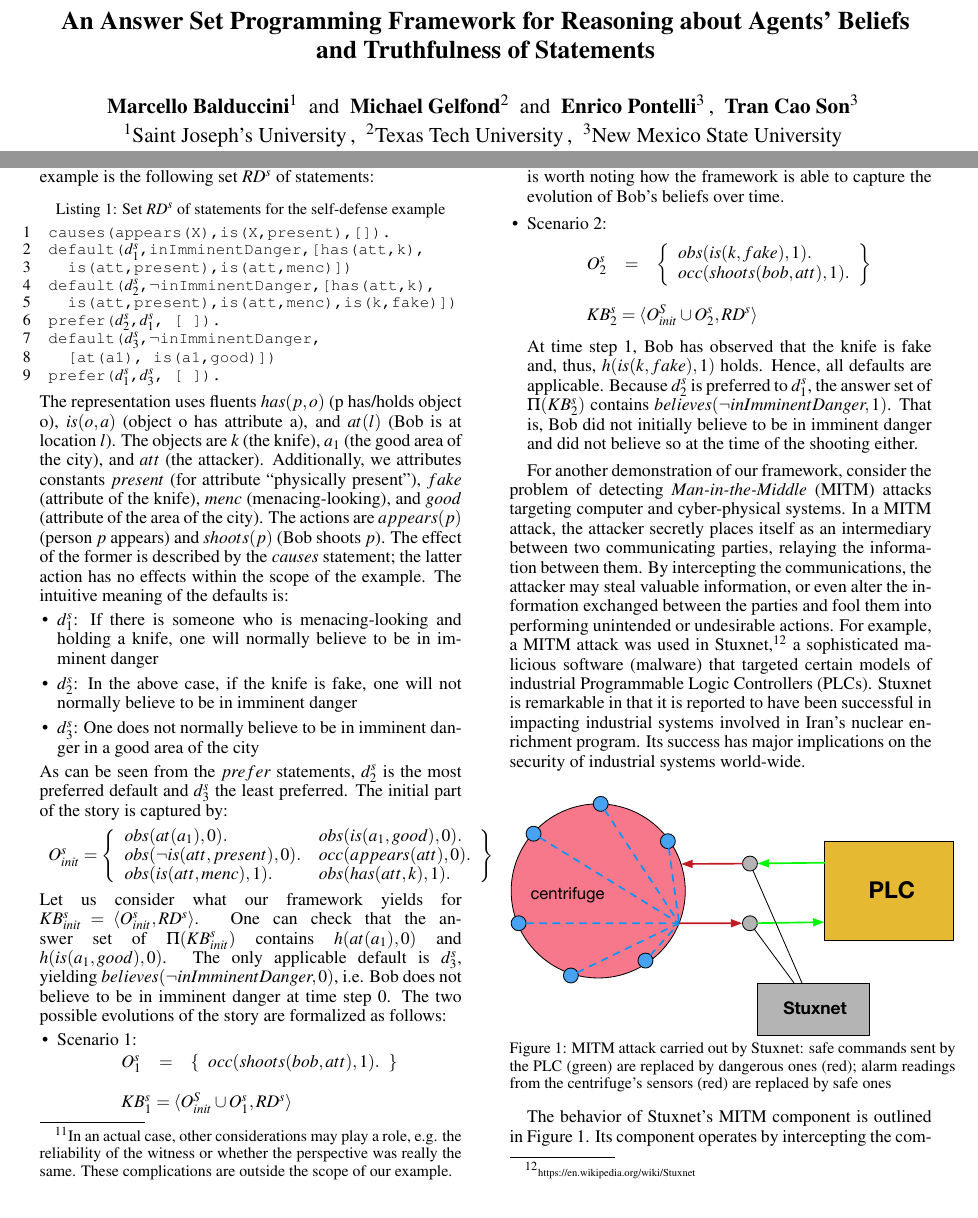
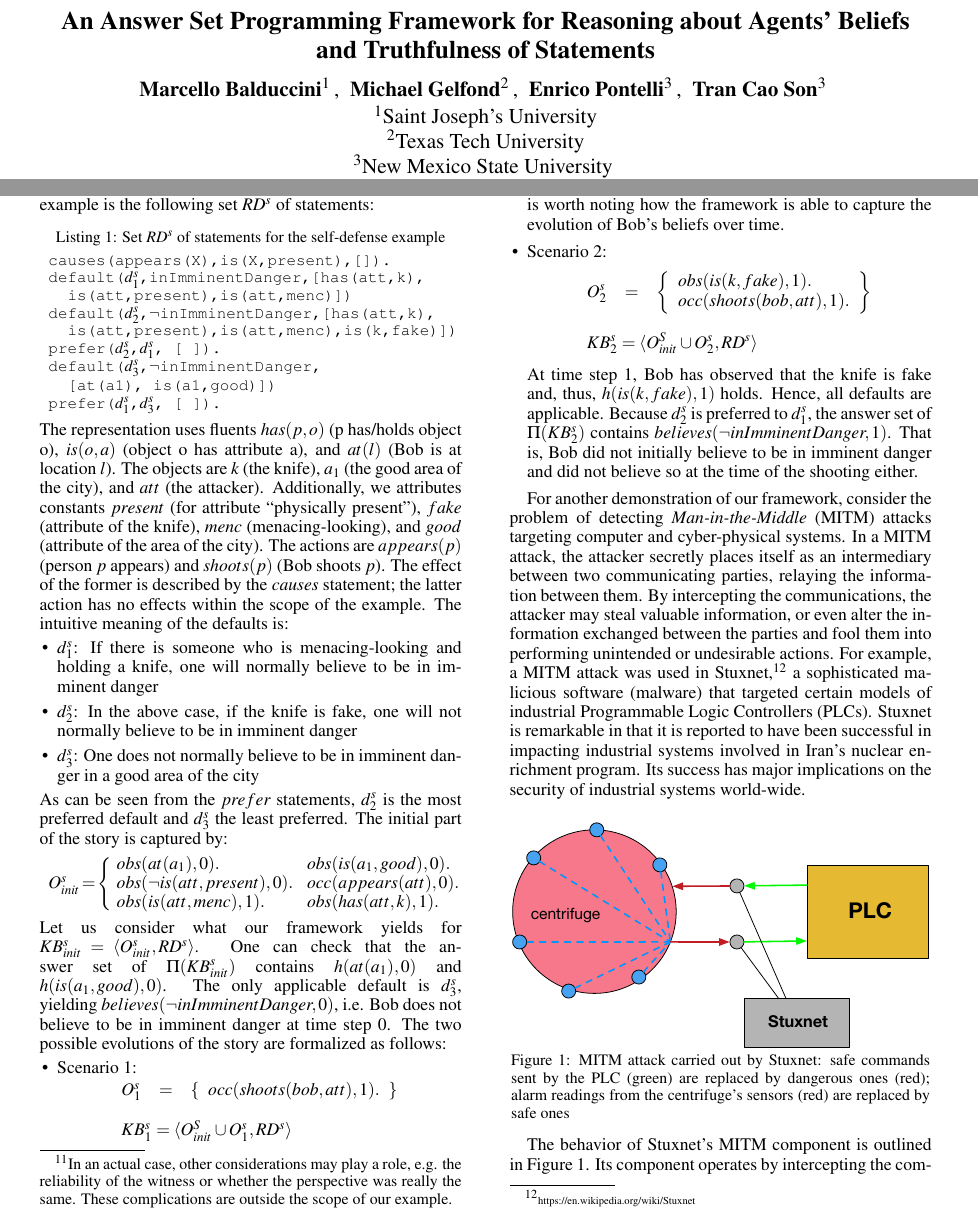
Before and after one commit to tcson62/KR2020-Trustworthiness-Reputation, a LaTeX paper (main.tex): two parts of pages 1 and 7 of 10, joined at a grey line, cut so that both start at the same text. Compiled offline with pdfLaTeX.

Commit message:
Typesetting fixed.

```diff
--- a/main.tex
+++ b/main.tex
@@ -1464,7 +1465,7 @@ Assume that the police are able to tell when Bob shot the person and when he obs
 
 A possible formalization of the knowledge base from this example is the following set $RD^s$ of statements:
 
-\begin{lstlisting}[language=clingo,caption=Set $RD^s$ of statements for the self-defense example, label=lst:pi_S, mathescape=true,xleftmargin=.01\textwidth, breaklines=true]
+\begin{lstlisting}[language=clingo,numbers=none,caption=Set $RD^s$ of statements for the self-defense example, label=lst:pi_S, mathescape=true,xleftmargin=.01\textwidth, breaklines=true]
 causes(appears(X),is(X,present),[]).
 default($d^s_1$,inImminentDanger,[has(att,k),
   is(att,present),is(att,menc)])
@@ -1485,16 +1486,16 @@ As can be seen from the $prefer$ statements, $d^s_2$ is the most preferred defau
 The initial part of the story is captured by:
 \[
 \begin{array}{lll}
-O^s_{init}  =  \left\{
+O^s_{init}  \!=\!  \left\{
 \begin{array}{ll}
-obs(at(a_1),0).   %\ \ \ \
-& obs(is(a_1,good),0). \\
-obs(\neg is(att,present),0). &
+\!\!obs(at(a_1),0).   %\ \ \ \
+&\!\! obs(is(a_1,good),0). \\
+\!\!obs(\neg is(att,present),0). & \!\!
 occ(appears(att),0). \\    % the guy appears
-obs(is(att,menc),1). &  %\ \ \ \     % the guy is menacing-looking
+\!\!obs(is(att,menc),1). &\!\!  %\ \ \ \     % the guy is menacing-looking
 obs(has(att,k),1).
 \end{array}
-\right\}
+\right.
 \end{array}
 \]
 Let us consider what our framework yields for $KB^s_{init}=\langle O^s_{init},RD^s \rangle$. One can check that the answer set of $\Pi(KB^s_{init})$ contains $h(at(a_1),0)$ and $h(is(a_1,good),0)$. The only applicable default is $d^s_3$, yielding $believes(\neg inImminentDanger,0)$, i.e. Bob does not believe to be in imminent danger at time step $0$. The two possible evolutions of the story are formalized as follows:
@@ -1533,7 +1534,7 @@ For example, a MITM attack was used in Stuxnet,\footnote{\tiny \url{https://en.w
 
 %
 \begin{figwindow}[3,r,%
-        {\includegraphics[width=.5\textwidth]{mim}},%
+        {\includegraphics[scale=0.44]{mim}},%
         {MITM attack carried out by Stuxnet: safe commands sent by the PLC (green) are replaced by dangerous ones (red); alarm readings from the centrifuge's sensors (red) are replaced by  safe ones\label{fig:stuxnet}}]
 \end{figwindow}
 The behavior of Stuxnet's MITM component is outlined in Figure \ref{fig:stuxnet}. Its component operates by intercepting the commands sent by a PLC to a connected centrifuge. The malware first increased the speed of the centrifuge above normal levels for a short amount of time, and later slowed it down below normal levels for a longer period of time. It is believed that the resulting stress caused components of the centrifuge to expand and eventually destroy it. Under normal conditions, sensors installed in the centrifuge would have alerted the PLC---and its users---about the abnormal conditions, giving them a chance to shut down the system before damage occurred. However, as part of the MITM attack, Stuxnet also intercepted the sensor readings from the centrifuge, and sent to the PLC fake readings based on previous recordings that indicated that the system was operating normally (this is known as a \emph{replay attack}).
```
Also changed, not shown: main.tex (15 more changed lines).
